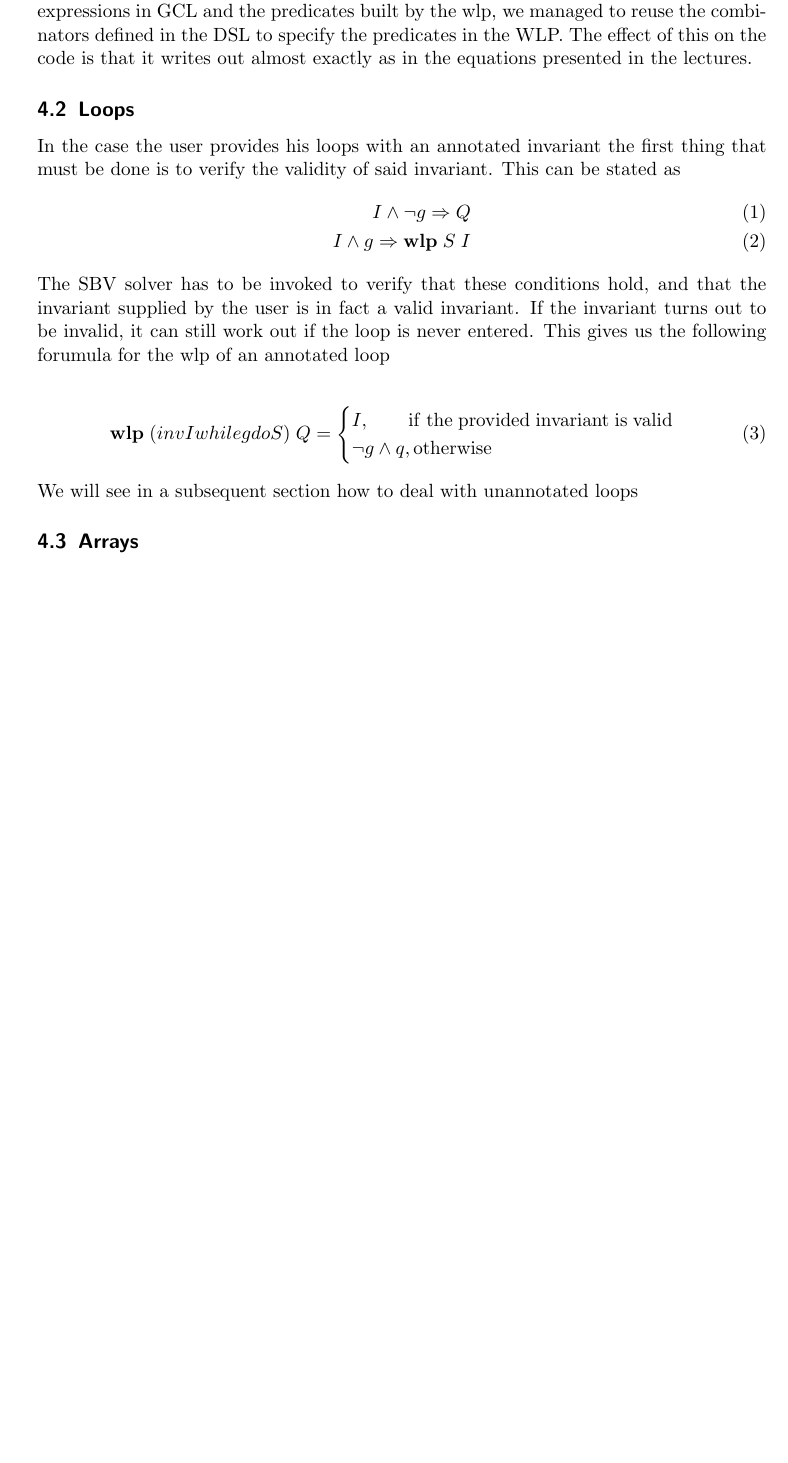
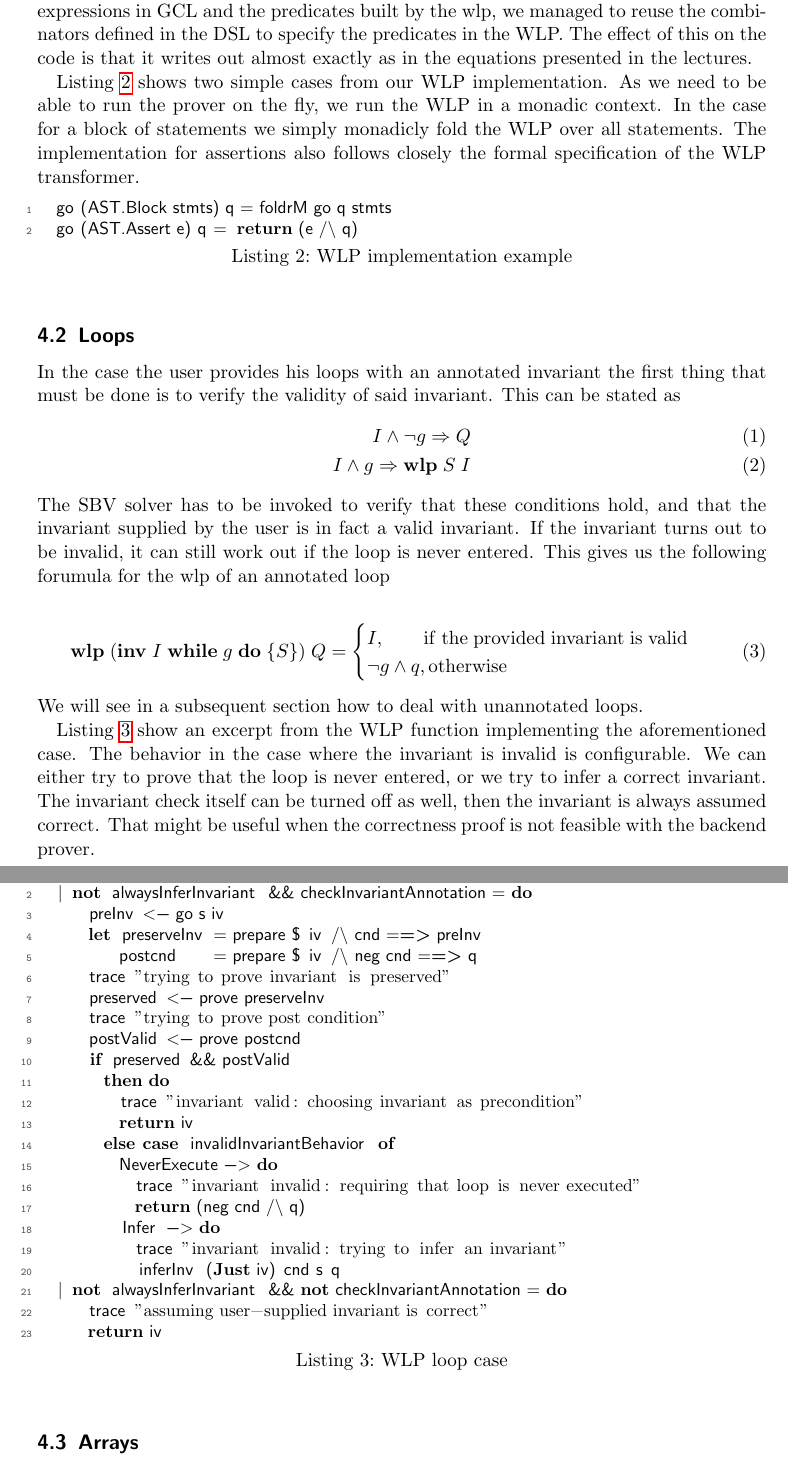
Before and after one commit to fatho/program-verification-engine, a LaTeX document (doc/report.tex): part of page 4 of 7 before the commit and two parts of pages 4 and 5 of 7 after it, the two joined at a grey line, cut so that both start at the same text, the shorter picture padded with empty space. Compiled offline with pdfLaTeX.

Commit message:
added some code examples

```diff
--- a/doc/report.tex
+++ b/doc/report.tex
@@ -10,6 +10,7 @@
 \EnableBpAbbreviations
 
 \newcommand{\WHILE}[2]{\ensuremath{\mathbf{while}\;#1\;\mathbf{do}\;\{#2\}}}
+\newcommand{\IWHILE}[3]{\ensuremath{\mathbf{inv}\;#1\;\mathbf{while}\;#2\;\mathbf{do}\;\{#3\}}}
 \newcommand{\IF}[3]{\ensuremath{\mathbf{if}\;#1\;\mathbf{then}\;\{#2\}\;\mathbf{else}\;\{#3\}}}
 \newcommand{\SKIP}{\ensuremath{\mathbf{skip};}}
 \newcommand{\ASSUME}[1]{\ensuremath{\mathbf{assume}\;#1;}}
@@ -184,6 +185,17 @@ and the predicates built by the wlp, we managed to reuse the combinators defined
 in the DSL to specify the predicates in the WLP. The effect of this on the code
 is that it writes out almost exactly as in the equations presented in the lectures.
 
+Listing \ref{lst:wlp:basic} shows two simple cases from our WLP implementation.
+As we need to be able to run the prover on the fly, we run the WLP in a monadic context.
+In the case for a block of statements we simply monadicly fold the WLP over all statements.
+The implementation for assertions also follows closely the formal specification of the
+WLP transformer.
+
+\begin{lstlisting}[caption=WLP implementation example, label=lst:wlp:basic]
+  go (AST.Block stmts) q = foldrM go q stmts
+  go (AST.Assert e) q =  return (e /\ q)
+\end{lstlisting}
+
 \subsection{Loops}
 % TODO: describe handling/checking of invariants, code excerpt here
 In the case the user provides his loops with an annotated invariant the first
@@ -201,13 +213,47 @@ loop
 
 % TODO: Insert inv formula
 \begin{align}
-  \WLP{(inv I while g do S)}{Q} &=
+  \WLP{(\IWHILE{I}{g}{S})}{Q} &=
     \begin{cases}
       I, \qquad  \mathrm{if \; the \; provided \; invariant \; is \; valid}\\
       \neg g \land q, \mathrm{otherwise}
     \end{cases}
 \end{align}
-We will see in a subsequent section how to deal with unannotated loops
+We will see in a subsequent section how to deal with unannotated loops.
+
+Listing \ref{lst:wlp:loop} show an excerpt from the WLP function implementing the aforementioned case.
+The behavior in the case where the invariant is invalid is configurable. We can either try to prove
+that the loop is never entered, or we try to infer a correct invariant.
+The invariant check itself can be turned off as well, then the invariant is always assumed correct.
+That might be useful when the correctness proof is not feasible with the backend prover.
+
+\begin{lstlisting}[caption=WLP loop case, label=lst:wlp:loop]
+go (AST.InvWhile (Just iv) cnd s) q
+  | not alwaysInferInvariant && checkInvariantAnnotation = do
+      preInv <- go s iv
+      let preserveInv = prepare $ iv /\ cnd ==> preInv
+          postcnd     = prepare $ iv /\ neg cnd ==> q
+      trace "trying to prove invariant is preserved"
+      preserved <- prove preserveInv
+      trace "trying to prove post condition"
+      postValid <- prove postcnd
+      if preserved && postValid
+        then do
+          trace "invariant valid: choosing invariant as precondition"
+          return iv
+        else case invalidInvariantBehavior of
+          NeverExecute -> do
+            trace "invariant invalid: requiring that loop is never executed"
+            return (neg cnd /\ q)
+          Infer -> do
+            trace "invariant invalid: trying to infer an invariant"
+            inferInv (Just iv) cnd s q
+  | not alwaysInferInvariant && not checkInvariantAnnotation = do
+      trace "assuming user-supplied invariant is correct"
+      return iv
+\end{lstlisting}
+
+
 \subsection{Arrays}
 % TODO: refer to array theory of Z3
 To deal with array assignment we introduce the following translation
```
